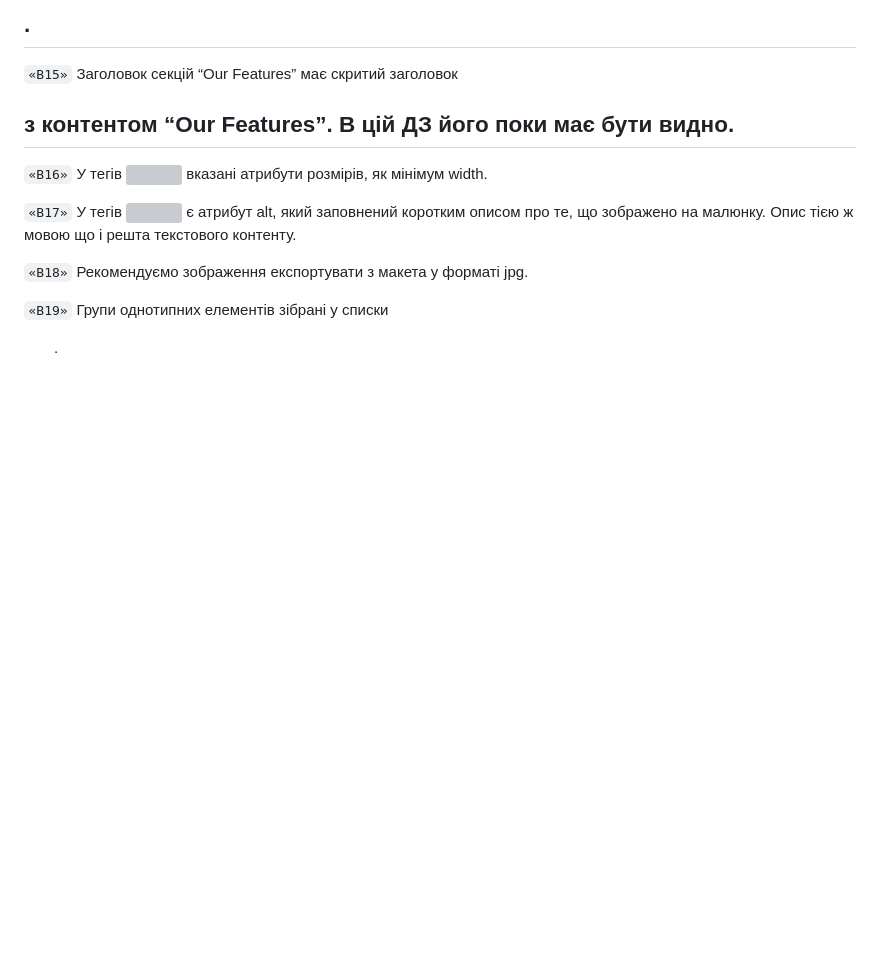
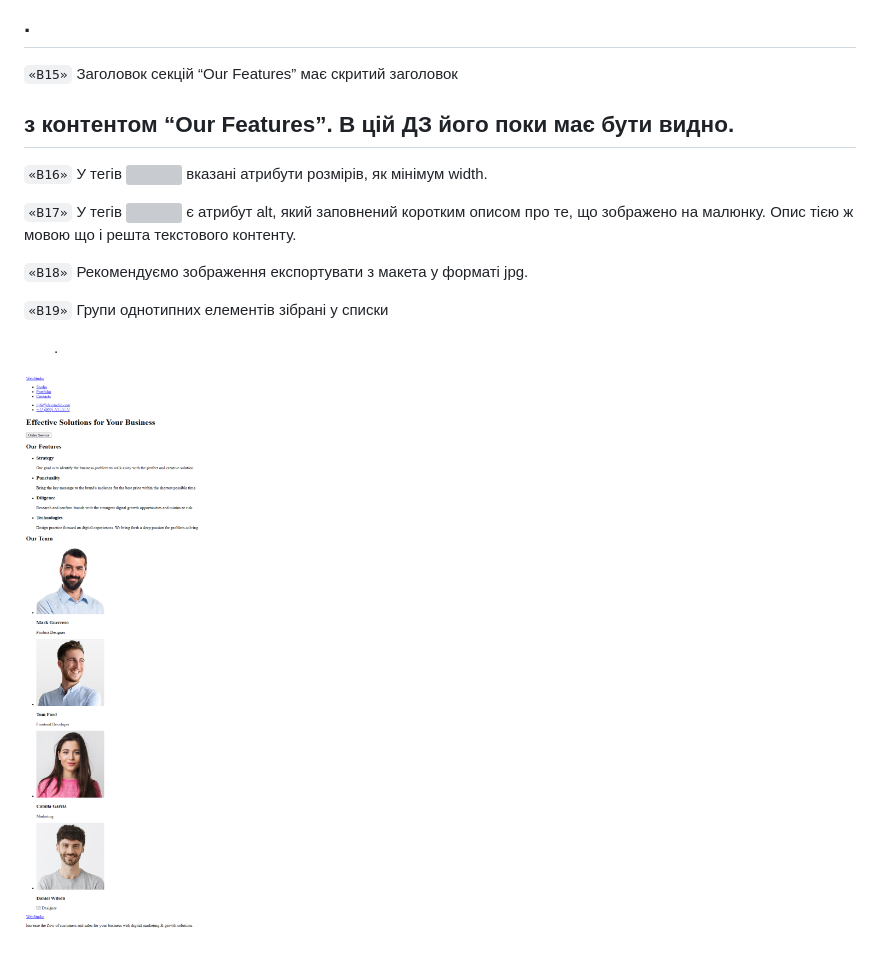
Before and after one commit to katyanaduda/goit-markup-hw-01, a Markdown page: README.md, the part around the change. Drawn GitHub-style; blank space fills up the shorter version; grey boxes are pictures that could not be loaded.

Commit message:
Add image to README.md

```diff
--- a/README.md
+++ b/README.md
@@ -114,3 +114,6 @@
 
 
 `«B19»` Групи однотипних елементів зібрані у списки <ul>.
+
+
+  ![Image alt](https://github.com/katyanaduda/goit-markup-hw-01/blob/main/68439195-d14d-43a6-9364-624a71d185fbscreen.png)
```
